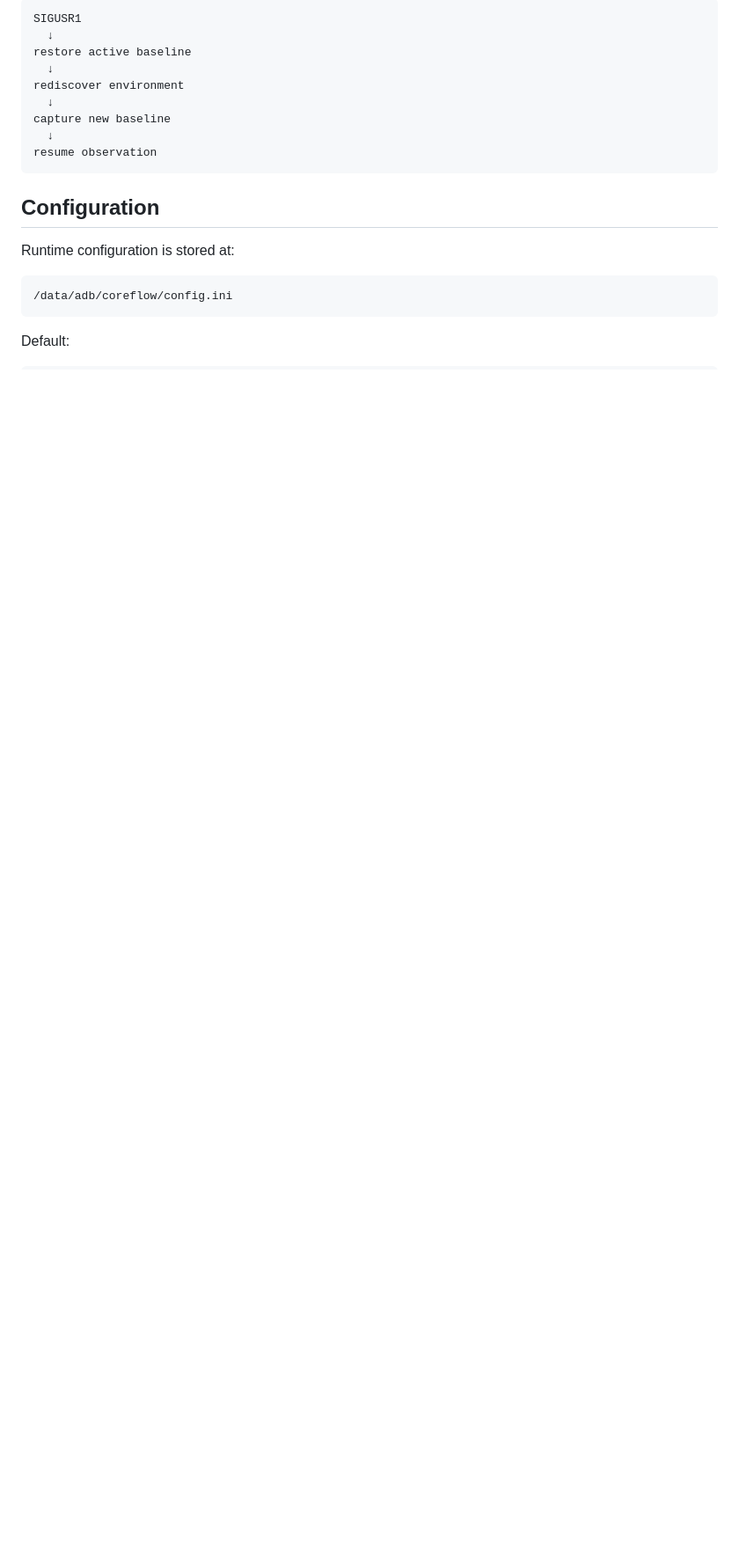
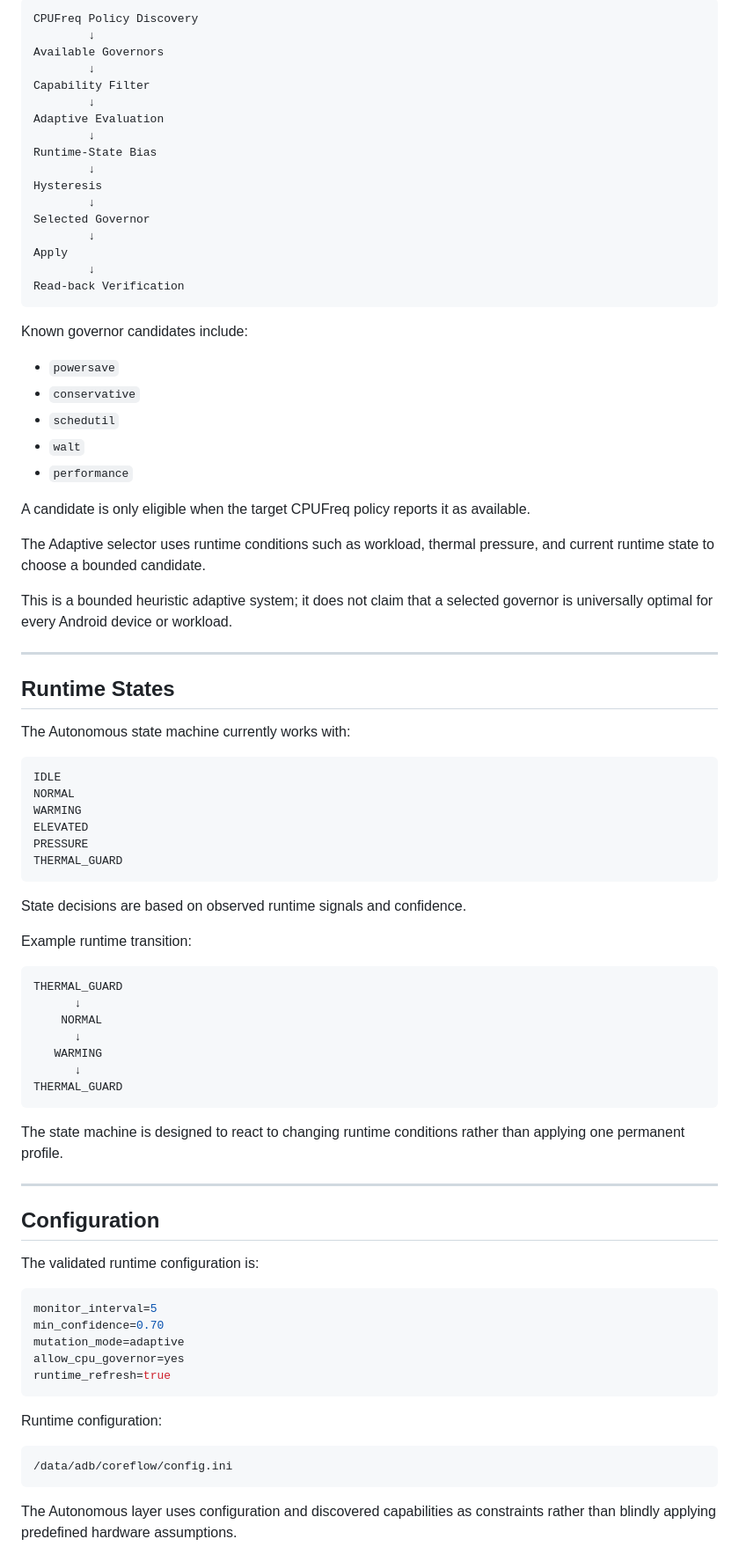
Before and after one commit to mystivara-creator/CoreFlow-Engine, a Markdown page: README.md, the part around one of its changes. Shown at 88% size. Rendered like a GitHub page; blank space fills up the shorter version.

````diff
--- a/README.md
+++ b/README.md
@@ -54,23 +88,88 @@ The refresh flow is:
 
 ```text
-SIGUSR1
-  ↓
-restore active baseline
-  ↓
-rediscover environment
-  ↓
-capture new baseline
-  ↓
-resume observation
+CPUFreq Policy Discovery
+        ↓
+Available Governors
+        ↓
+Capability Filter
+        ↓
+Adaptive Evaluation
+        ↓
+Runtime-State Bias
+        ↓
+Hysteresis
+        ↓
+Selected Governor
+        ↓
+Apply
+        ↓
+Read-back Verification
 ```
+
+Known governor candidates include:
+
+- `powersave`
+- `conservative`
+- `schedutil`
+- `walt`
+- `performance`
+
+A candidate is only eligible when the target CPUFreq policy reports it as available.
+
+The Adaptive selector uses runtime conditions such as workload, thermal pressure, and current runtime state to choose a bounded candidate.
+
+This is a bounded heuristic adaptive system; it does not claim that a selected governor is universally optimal for every Android device or workload.
+
+---
+
+## Runtime States
+
+The Autonomous state machine currently works with:
+
+```text
+IDLE
+NORMAL
+WARMING
+ELEVATED
+PRESSURE
+THERMAL_GUARD
+```
+
+State decisions are based on observed runtime signals and confidence.
+
+Example runtime transition:
+
+```text
+THERMAL_GUARD
+      ↓
+    NORMAL
+      ↓
+   WARMING
+      ↓
+THERMAL_GUARD
+```
+
+The state machine is designed to react to changing runtime conditions rather than applying one permanent profile.
+
+---
 
 ## Configuration
 
-Runtime configuration is stored at:
+The validated runtime configuration is:
+
+```ini
+monitor_interval=5
+min_confidence=0.70
+mutation_mode=adaptive
+allow_cpu_governor=yes
+runtime_refresh=true
+```
+
+Runtime configuration:
 
 ```text
 /data/adb/coreflow/config.ini
 ```
 
-Default:
+The Autonomous layer uses configuration and discovered capabilities as constraints rather than blindly applying predefined hardware assumptions.
 
````
Also changed, not shown: other parts of README.md (+248 -89 lines).
